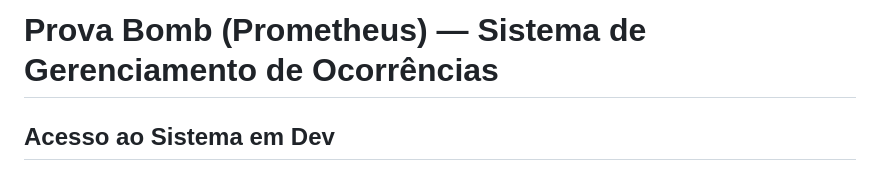
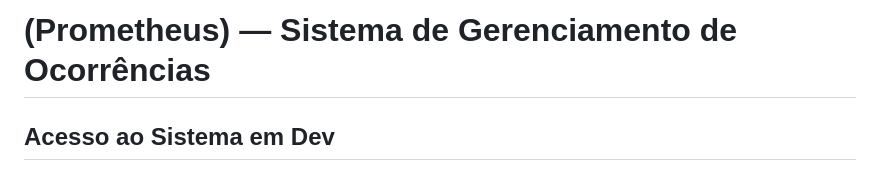
Before and after one commit to Caue0Vieira/Prometheus, a Markdown page: Readme.md, the part around the change. GitHub-like rendering.

Commit message:
Update title format in Readme.md

```diff
--- a/Readme.md
+++ b/Readme.md
@@ -1,4 +1,4 @@
-# Prova Bomb (Prometheus) — Sistema de Gerenciamento de Ocorrências
+# (Prometheus) — Sistema de Gerenciamento de Ocorrências
 
 ## Acesso ao Sistema em Dev
 
```
